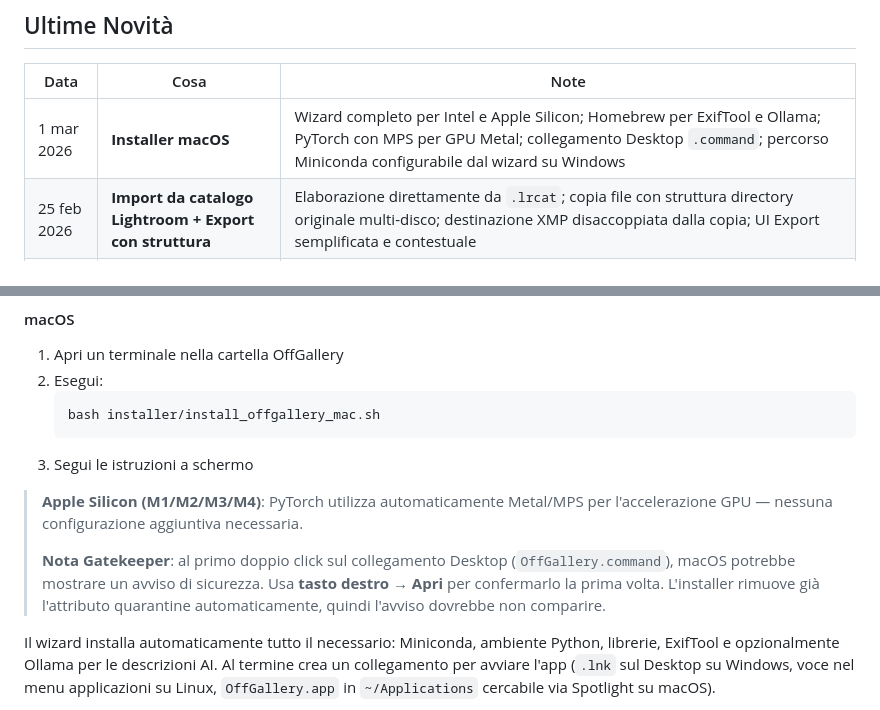
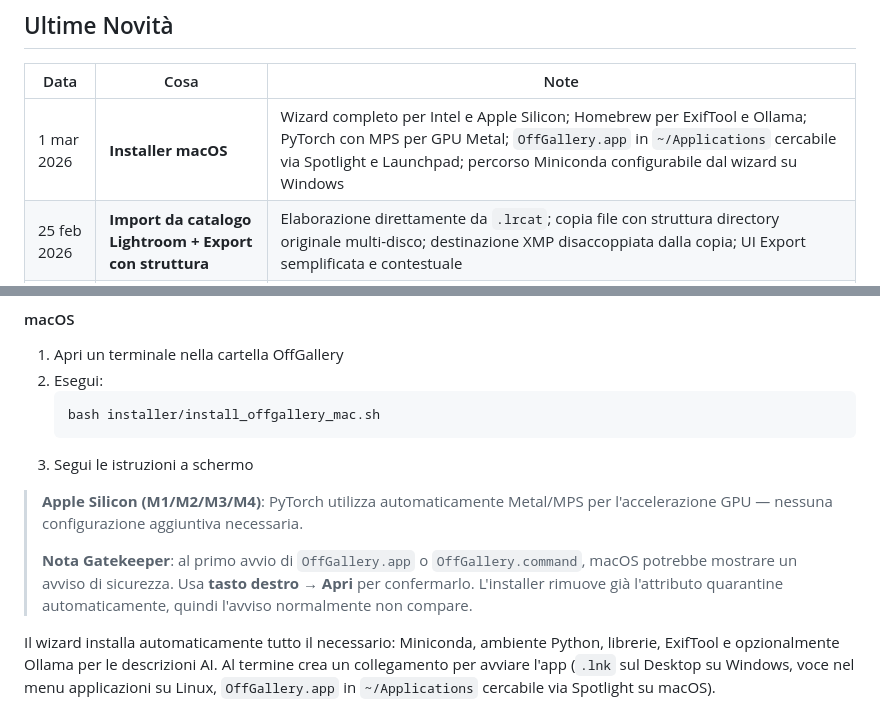
Before and after one commit to HEGOM61ita/OffGallery, a Markdown page: README.md, 2 parts joined by grey strips. Drawn GitHub-style.

Commit message:
docs(readme): aggiorna riferimenti macOS con Spotlight, Launchpad e .app
- Ultime novità: aggiunto .app + Spotlight/Launchpad nella voce 1 mar
- Nota Gatekeeper: include .app oltre a .command

Co-Authored-By: Claude Sonnet 4.6 <noreply@anthropic.com>

```diff
--- a/README.md
+++ b/README.md
@@ -42,7 +42,7 @@
 
 | Data | Cosa | Note |
 |------|------|------|
-| 1 mar 2026 | **Installer macOS** | Wizard completo per Intel e Apple Silicon; Homebrew per ExifTool e Ollama; PyTorch con MPS per GPU Metal; collegamento Desktop `.command`; percorso Miniconda configurabile dal wizard su Windows |
+| 1 mar 2026 | **Installer macOS** | Wizard completo per Intel e Apple Silicon; Homebrew per ExifTool e Ollama; PyTorch con MPS per GPU Metal; `OffGallery.app` in `~/Applications` cercabile via Spotlight e Launchpad; percorso Miniconda configurabile dal wizard su Windows |
 | 25 feb 2026 | **Import da catalogo Lightroom + Export con struttura** | Elaborazione direttamente da `.lrcat`; copia file con struttura directory originale multi-disco; destinazione XMP disaccoppiata dalla copia; UI Export semplificata e contestuale |
 | 24 feb 2026 | **Geotag geografico offline** | GPS → gerarchia `GeOFF\|Europe\|Italy\|Sardegna\|Città` senza API, visibile nel tooltip gallery e scritto in XMP HierarchicalSubject |
 | 23 feb 2026 | **Migliorata estrazione RAW** | Supporto ampliato per NEF/ARW high-efficiency con fallback multi-stadio; i metadati vengono sempre salvati anche quando l'anteprima non è disponibile |
@@ -215,7 +215,7 @@ git clone https://github.com/HEGOM61ita/OffGallery.git
 
 > **Apple Silicon (M1/M2/M3/M4)**: PyTorch utilizza automaticamente Metal/MPS per l'accelerazione GPU — nessuna configurazione aggiuntiva necessaria.
 >
-> **Nota Gatekeeper**: al primo doppio click sul collegamento Desktop (`OffGallery.command`), macOS potrebbe mostrare un avviso di sicurezza. Usa **tasto destro → Apri** per confermarlo la prima volta. L'installer rimuove già l'attributo quarantine automaticamente, quindi l'avviso dovrebbe non comparire.
+> **Nota Gatekeeper**: al primo avvio di `OffGallery.app` o `OffGallery.command`, macOS potrebbe mostrare un avviso di sicurezza. Usa **tasto destro → Apri** per confermarlo. L'installer rimuove già l'attributo quarantine automaticamente, quindi l'avviso normalmente non compare.
 
 Il wizard installa automaticamente tutto il necessario: Miniconda, ambiente Python, librerie, ExifTool e opzionalmente Ollama per le descrizioni AI. Al termine crea un collegamento per avviare l'app (`.lnk` sul Desktop su Windows, voce nel menu applicazioni su Linux, `OffGallery.app` in `~/Applications` cercabile via Spotlight su macOS).
 
```
